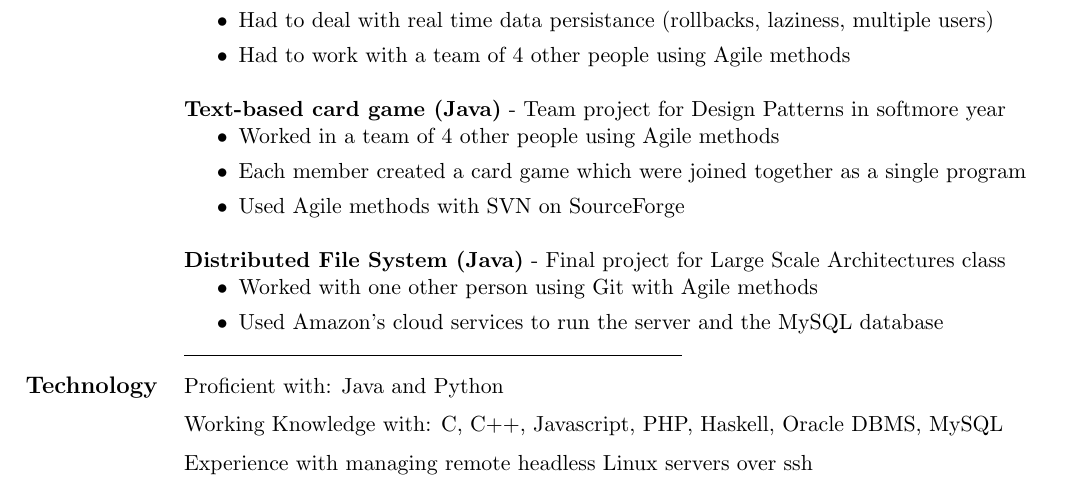
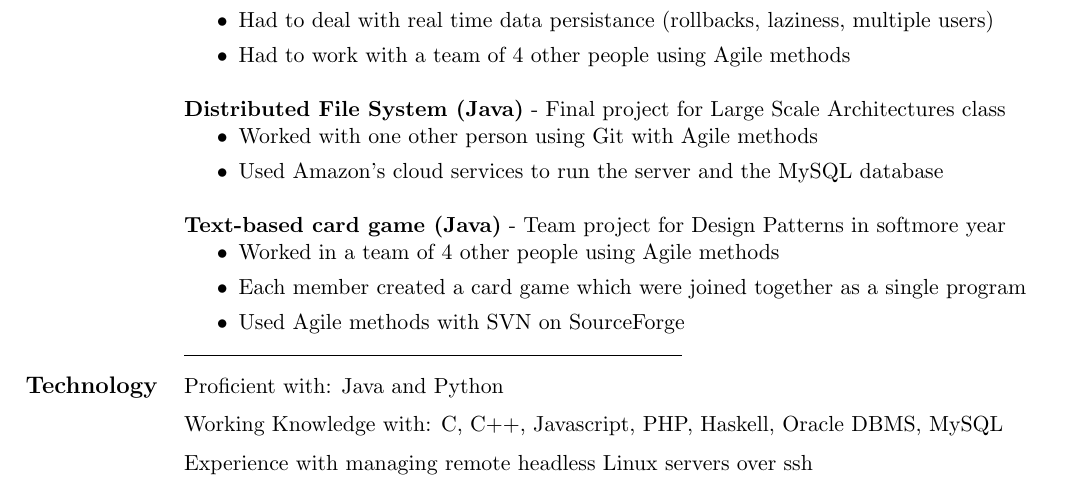
Before and after one commit to ChrisHersh/Resume, a LaTeX CV (resume.tex): part of the page, cut so that both start at the same text. Compiled offline with pdfLaTeX.

Commit message:
Moved the filesystem project a little higher

```diff
--- a/resume.tex
+++ b/resume.tex
@@ -88,6 +88,12 @@
       \item Had to work with a team of 4 other people using Agile methods
      \end{itemize}
 
+     \textbf{Distributed File System (Java)} - Final project for Large Scale Architectures class
+	\begin{itemize}
+	  \item Worked with one other person using Git with Agile methods
+	  \item Used Amazon's cloud services to run the server and the MySQL database
+	\end{itemize}
+
     \textbf{Text-based card game (Java)} - Team project for Design Patterns in softmore year
 	\begin{itemize}
 	  \item Worked in a team of 4 other people using Agile methods
@@ -95,11 +101,7 @@
 	  \item Used Agile methods with SVN on SourceForge
 	\end{itemize}
 
-    \textbf{Distributed File System (Java)} - Final project for Large Scale Architectures class
-	\begin{itemize}
-	  \item Worked with one other person using Git with Agile methods
-	  \item Used Amazon's cloud services to run the server and the MySQL database
-	\end{itemize}
+
 
 %
 %      \textbf{Custom Drupal Module (PHP and Python)} - Created 'sunburst' from data repository
```
Also changed, not shown: resume.pdf.
